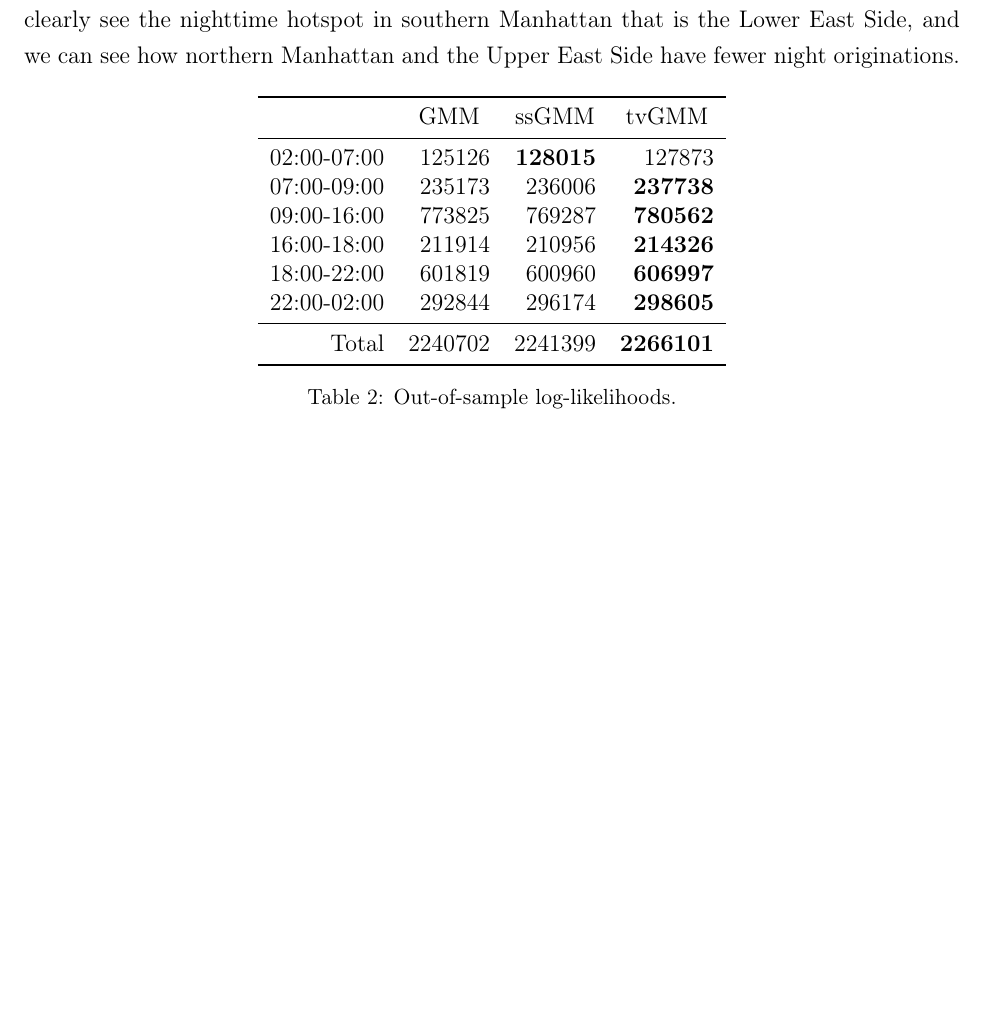
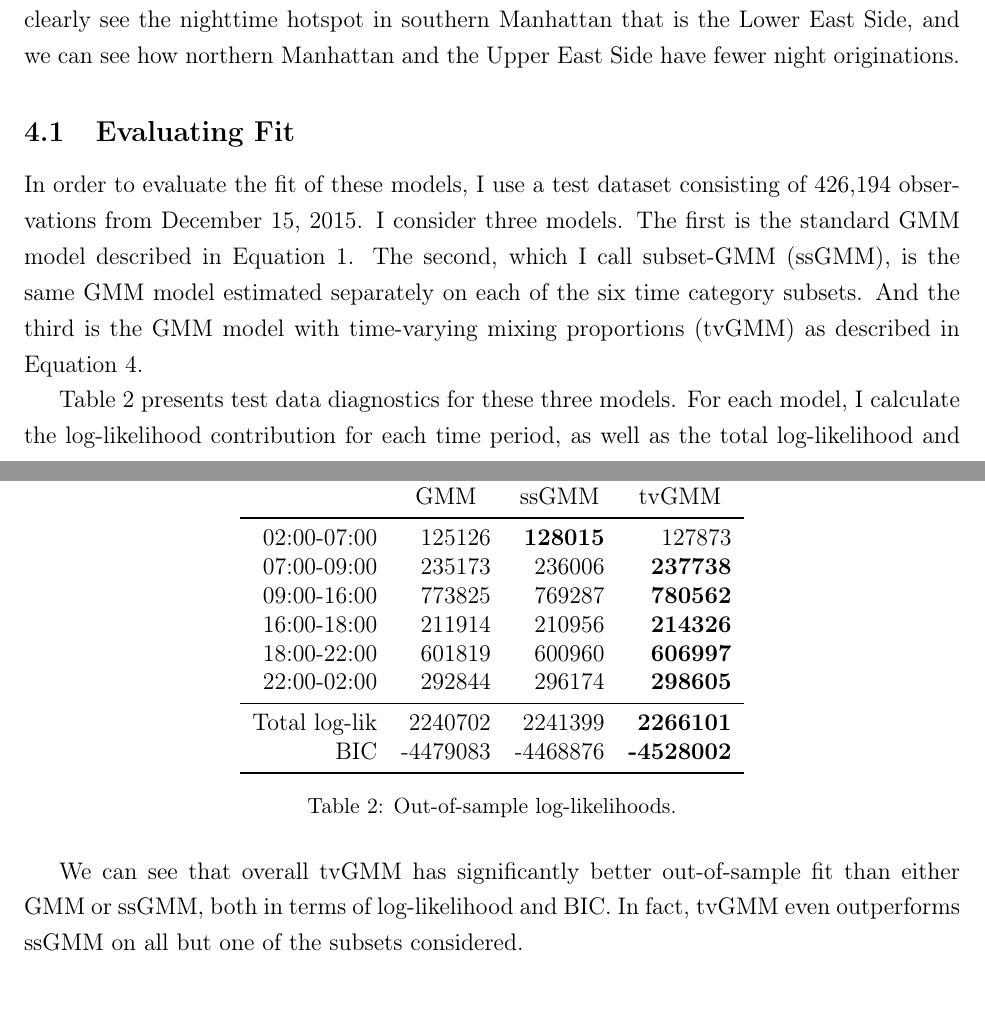
Before and after one commit to rogerfan/applied_qual_2016, a LaTeX document (paper.tex): part of page 7 of 9 before the commit and two parts of pages 7 and 9 of 9 after it, the two joined at a grey line, cut so that both start at the same text, the shorter picture padded with empty space. Compiled offline with pdfLaTeX; a missing bibliography style is replaced by a similar one.

Commit message:
Adding oos model diagnostics.

```diff
--- a/paper.tex
+++ b/paper.tex
@@ -301,6 +301,11 @@ Figure~\ref{fig:dist} compares the estimated distributions for morning rush hour
 \end{figure}
 
 
+\subsection{Evaluating Fit}
+In order to evaluate the fit of these models, I use a test dataset consisting of 426,194 observations from December 15, 2015. I consider three models. The first is the standard GMM model described in Equation~\ref{eq:gmm}. The second, which I call subset-GMM (ssGMM), is the same GMM model estimated separately on each of the six time category subsets. And the third is the GMM model with time-varying mixing proportions (tvGMM) as described in Equation~\ref{eq:gmm_cat}.
+
+Table~\ref{tab:logliks} presents test data diagnostics for these three models. For each model, I calculate the log-likelihood contribution for each time period, as well as the total log-likelihood and the Bayesian information criterion (BIC) for each model.\footnote{BIC is calculated as $p \log n - 2 \log L$, where $p$ is the number of estimated parameters, $n$ is the number of observations, and $L$ is the likelihood of the model. Lower BICs indicate better models.}
+
 \begin{table}[htb] \centering
 \begin{tabular}{rrrr}
   \toprule
@@ -313,12 +318,15 @@ Figure~\ref{fig:dist} compares the estimated distributions for morning rush hour
   18:00-22:00 &  601819 &  600960 &  \textbf{606997} \\
   22:00-02:00 &  292844 &  296174 &  \textbf{298605} \\
   \midrule
-  Total       & 2240702 & 2241399 & \textbf{2266101} \\
+  Total log-lik &  2240702 &  2241399 &  \textbf{2266101} \\
+  BIC           & -4479083 & -4468876 & \textbf{-4528002} \\
   \bottomrule
 \end{tabular}
 \caption{Out-of-sample log-likelihoods.}
 \label{tab:logliks}
 \end{table}
+
+We can see that overall tvGMM has significantly better out-of-sample fit than either GMM or ssGMM, both in terms of log-likelihood and BIC. In fact, tvGMM even outperforms ssGMM on all but one of the subsets considered.
 
 
 
```
